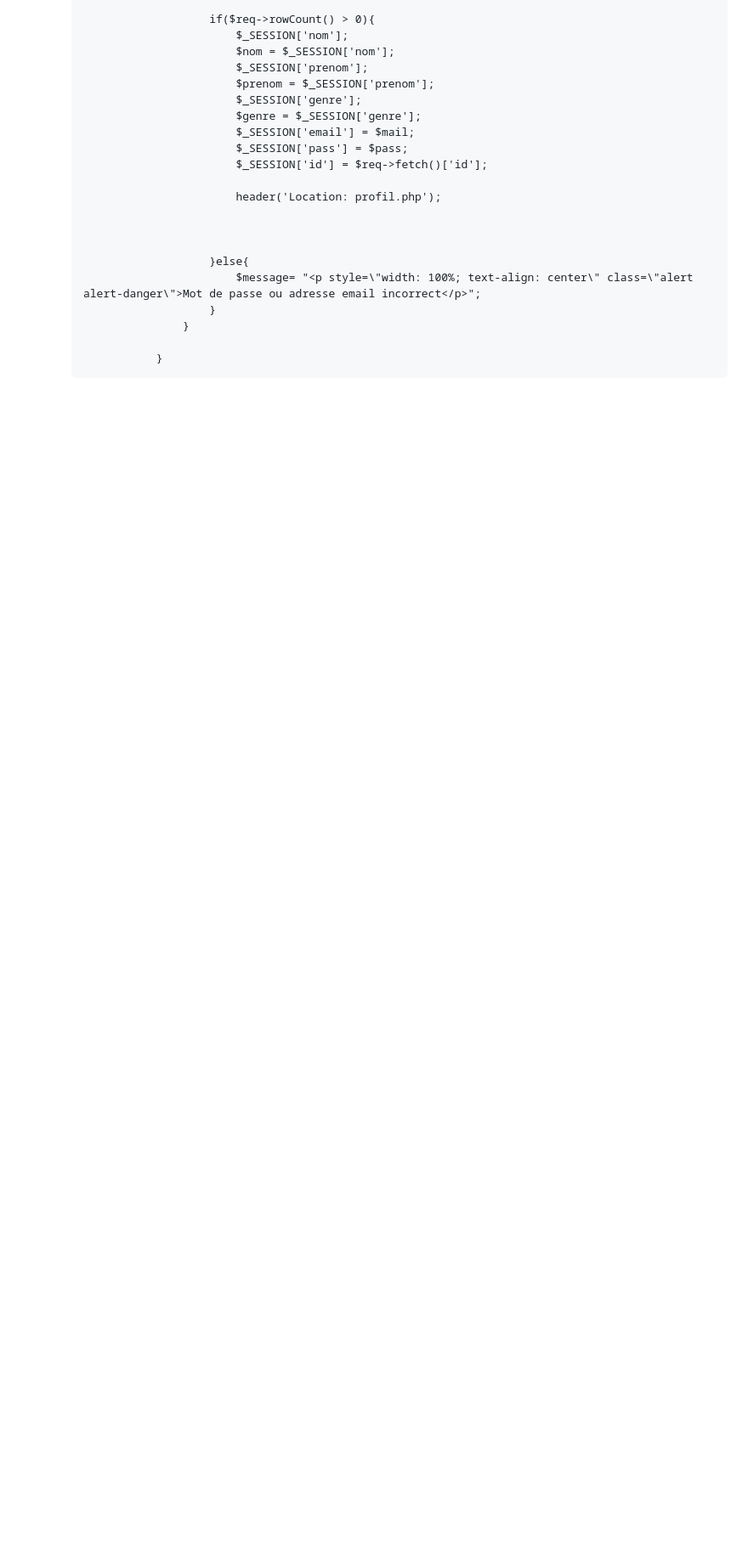
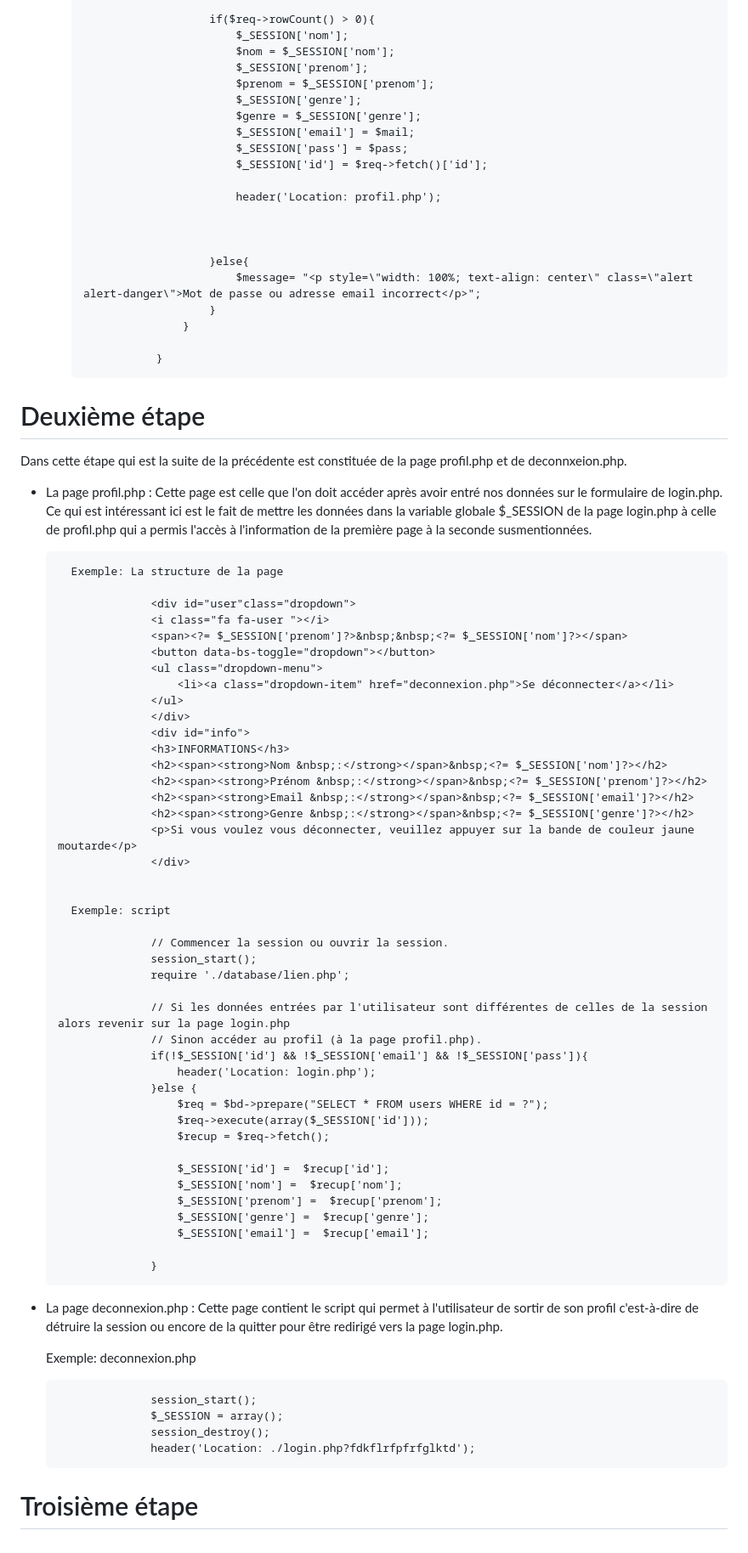
Before and after one commit to ameba27/login_signup_forgotPassword, a Markdown page: README.md, the part around the change printed below. Shown: that part at 85% size. Rendered like a GitHub page; blank space fills up the shorter version.

Commit message:
tenth-commit

```diff
--- a/README.md
+++ b/README.md
@@ -233,3 +233,67 @@ Dans cette page on retrouve le formulaire permettant aux utilisateurs inscrits d
                         }
 
                     }
+
+
+# Deuxième étape
+Dans cette étape qui est la suite de la précédente est constituée de la page profil.php et de deconnxeion.php.
+
+- La page profil.php :
+Cette page est celle que l'on doit accéder après avoir entré nos données sur le formulaire de login.php. Ce qui est intéressant ici est le fait de mettre les données dans la variable globale $_SESSION de la page login.php à celle de profil.php qui a permis l'accès à l'information de la première page à la seconde susmentionnées.
+
+        Exemple: La structure de la page
+
+                    <div id="user"class="dropdown">
+                    <i class="fa fa-user "></i>
+                    <span><?= $_SESSION['prenom']?>&nbsp;&nbsp;<?= $_SESSION['nom']?></span>
+                    <button data-bs-toggle="dropdown"></button>
+                    <ul class="dropdown-menu">
+                        <li><a class="dropdown-item" href="deconnexion.php">Se déconnecter</a></li>
+                    </ul>
+                    </div>
+                    <div id="info">
+                    <h3>INFORMATIONS</h3>
+                    <h2><span><strong>Nom &nbsp;:</strong></span>&nbsp;<?= $_SESSION['nom']?></h2>
+                    <h2><span><strong>Prénom &nbsp;:</strong></span>&nbsp;<?= $_SESSION['prenom']?></h2>
+                    <h2><span><strong>Email &nbsp;:</strong></span>&nbsp;<?= $_SESSION['email']?></h2>
+                    <h2><span><strong>Genre &nbsp;:</strong></span>&nbsp;<?= $_SESSION['genre']?></h2>
+                    <p>Si vous voulez vous déconnecter, veuillez appuyer sur la bande de couleur jaune moutarde</p>
+                    </div>
+
+
+        Exemple: script
+
+                    // Commencer la session ou ouvrir la session.
+                    session_start();
+                    require './database/lien.php';
+
+                    // Si les données entrées par l'utilisateur sont différentes de celles de la session alors revenir sur la page login.php
+                    // Sinon accéder au profil (à la page profil.php).
+                    if(!$_SESSION['id'] && !$_SESSION['email'] && !$_SESSION['pass']){
+                        header('Location: login.php');
+                    }else {
+                        $req = $bd->prepare("SELECT * FROM users WHERE id = ?");
+                        $req->execute(array($_SESSION['id']));
+                        $recup = $req->fetch();
+
+                        $_SESSION['id'] =  $recup['id'];
+                        $_SESSION['nom'] =  $recup['nom'];
+                        $_SESSION['prenom'] =  $recup['prenom'];
+                        $_SESSION['genre'] =  $recup['genre'];
+                        $_SESSION['email'] =  $recup['email'];
+
+                    }
+
+
+- La page deconnexion.php :
+Cette page contient le script qui permet à l'utilisateur de sortir de son profil c'est-à-dire de détruire la session ou encore de la quitter pour être redirigé vers la page login.php.
+
+    Exemple: deconnexion.php
+
+                    session_start();
+                    $_SESSION = array();
+                    session_destroy();
+                    header('Location: ./login.php?fdkflrfpfrfglktd');
+
+
+# Troisième étape
```
Also changed, not shown: other parts of README.md (+1 -1 lines).
